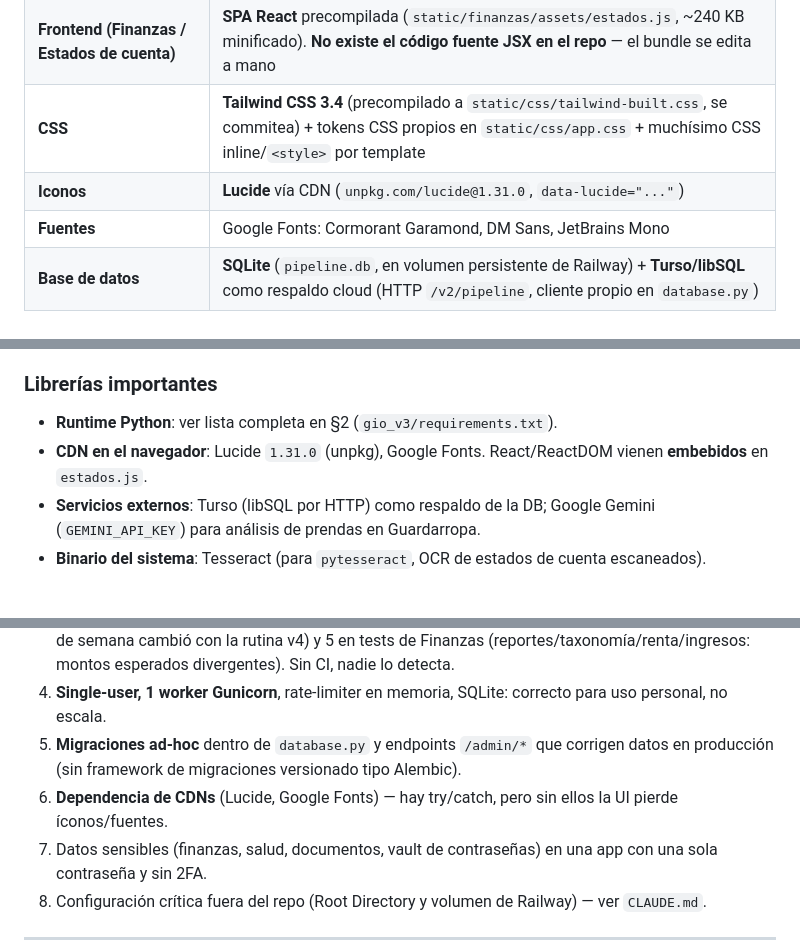
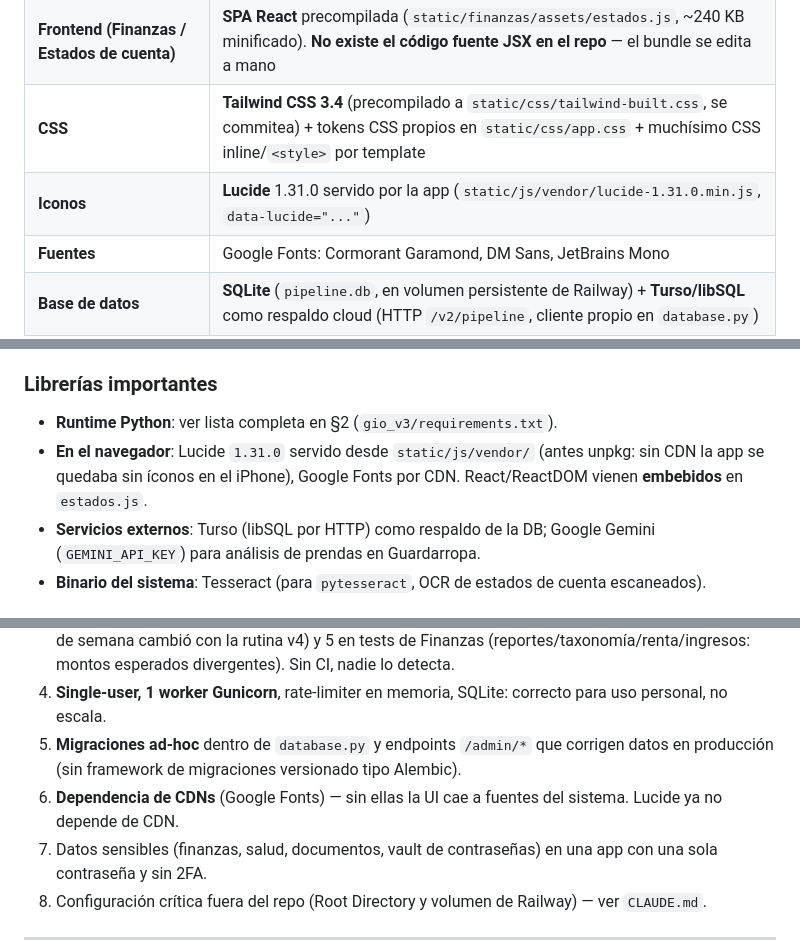
Before and after one commit to SupremoGio/eudaimonia, a Markdown page: docs/PROJECT_CONTEXT.md, 3 parts joined by grey strips. Rendered like a GitHub page.

```diff
--- a/docs/PROJECT_CONTEXT.md
+++ b/docs/PROJECT_CONTEXT.md
@@ -46,7 +47,7 @@ y también desktop. Todo el texto de UI está en **español**.
 | **Frontend (principal)** | **Server-side rendering con Jinja2** + JavaScript vanilla inline en cada template (fetch a endpoints `/api/...` JSON) |
 | **Frontend (Finanzas / Estados de cuenta)** | **SPA React** precompilada (`static/finanzas/assets/estados.js`, ~240 KB minificado). **No existe el código fuente JSX en el repo** — el bundle se edita a mano |
 | **CSS** | **Tailwind CSS 3.4** (precompilado a `static/css/tailwind-built.css`, se commitea) + tokens CSS propios en `static/css/app.css` + muchísimo CSS inline/`<style>` por template |
-| **Iconos** | **Lucide** vía CDN (`unpkg.com/lucide@1.31.0`, `data-lucide="..."`) |
+| **Iconos** | **Lucide** 1.31.0 servido por la app (`static/js/vendor/lucide-1.31.0.min.js`, `data-lucide="..."`) |
 | **Fuentes** | Google Fonts: Cormorant Garamond, DM Sans, JetBrains Mono |
 | **Base de datos** | **SQLite** (`pipeline.db`, en volumen persistente de Railway) + **Turso/libSQL** como respaldo cloud (HTTP `/v2/pipeline`, cliente propio en `database.py`) |
 | **Seguridad** | Flask-WTF (CSRF), Flask-Limiter (rate-limit login), cookies HttpOnly/Secure/SameSite, headers de seguridad, HSTS |
@@ -354,7 +355,7 @@ la SPA de Finanzas es un artefacto compilado sin `package.json` ni fuentes en el
 
 ### Librerías importantes
 - **Runtime Python**: ver lista completa en §2 (`gio_v3/requirements.txt`).
-- **CDN en el navegador**: Lucide `1.31.0` (unpkg), Google Fonts. React/ReactDOM vienen **embebidos** en `estados.js`.
+- **En el navegador**: Lucide `1.31.0` servido desde `static/js/vendor/` (antes unpkg: sin CDN la app se quedaba sin íconos en el iPhone), Google Fonts por CDN. React/ReactDOM vienen **embebidos** en `estados.js`.
 - **Servicios externos**: Turso (libSQL por HTTP) como respaldo de la DB; Google Gemini (`GEMINI_API_KEY`)
   para análisis de prendas en Guardarropa.
 - **Binario del sistema**: Tesseract (para `pytesseract`, OCR de estados de cuenta escaneados).
@@ -396,7 +401,7 @@ la SPA de Finanzas es un artefacto compilado sin `package.json` ni fuentes en el
 4. **Single-user, 1 worker Gunicorn**, rate-limiter en memoria, SQLite: correcto para uso personal, no escala.
 5. **Migraciones ad-hoc** dentro de `database.py` y endpoints `/admin/*` que corrigen datos en producción
    (sin framework de migraciones versionado tipo Alembic).
-6. **Dependencia de CDNs** (Lucide, Google Fonts) — hay try/catch, pero sin ellos la UI pierde íconos/fuentes.
+6. **Dependencia de CDNs** (Google Fonts) — sin ellas la UI cae a fuentes del sistema. Lucide ya no depende de CDN.
 7. Datos sensibles (finanzas, salud, documentos, vault de contraseñas) en una app con una sola contraseña y
    sin 2FA.
 8. Configuración crítica fuera del repo (Root Directory y volumen de Railway) — ver `CLAUDE.md`.
```
Also changed, not shown: other parts of docs/PROJECT_CONTEXT.md (+9 -4 lines), CLAUDE.md (+3 -0 lines), README.md (+10 -2 lines).
